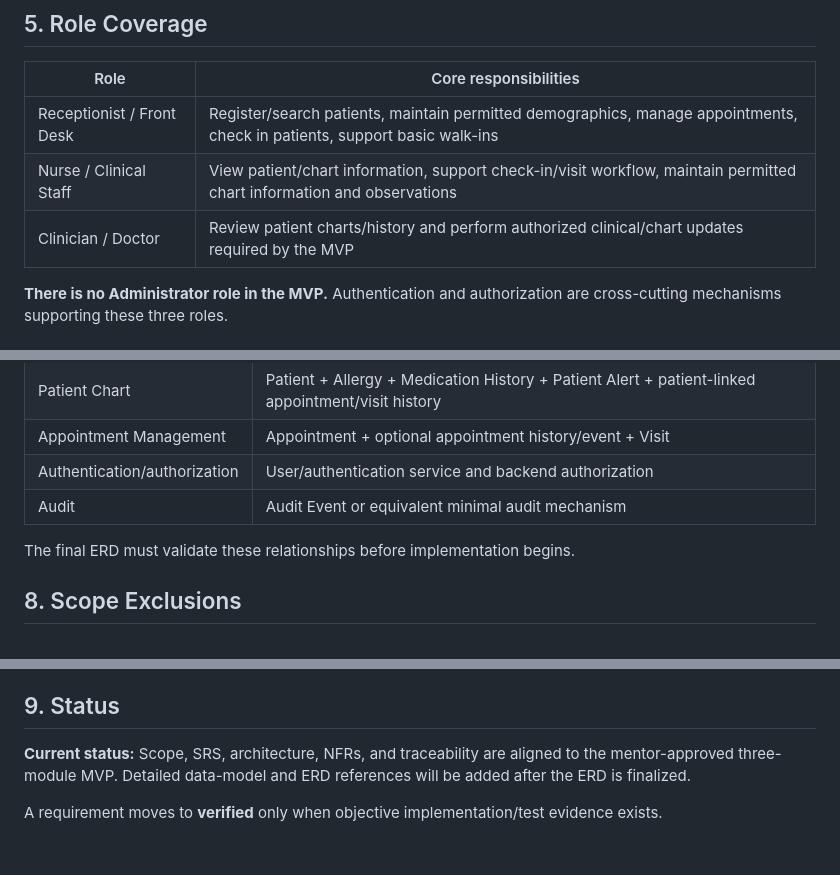
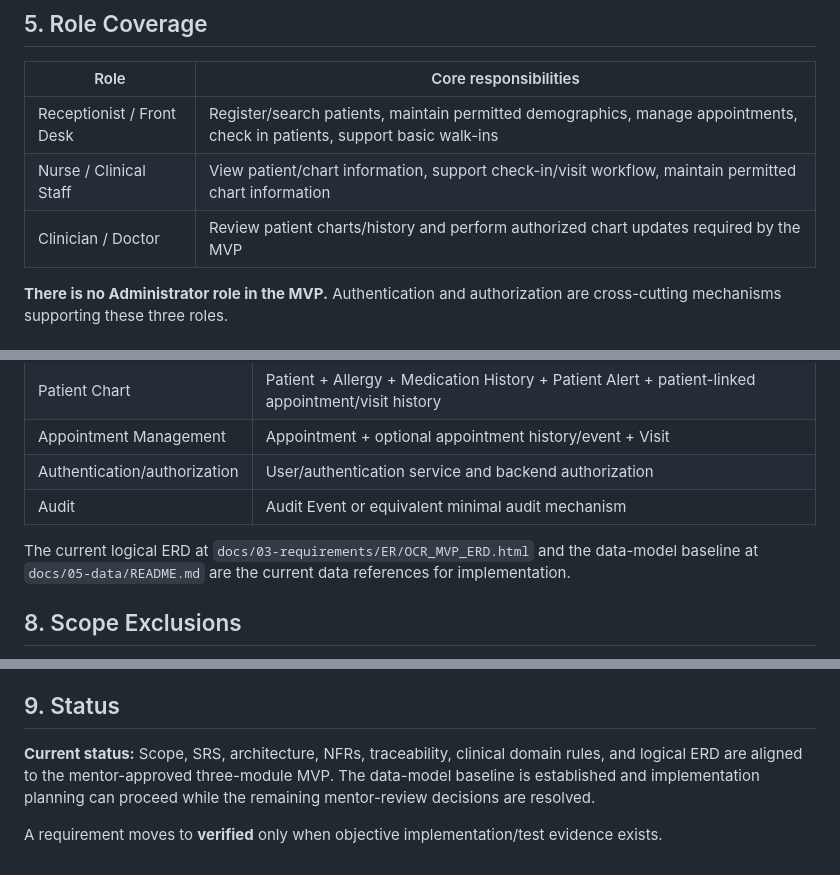
Before and after one commit to elan-thinks/open-clinical-record, a Markdown page: docs/03-requirements/traceability-matrix.md, 3 parts joined by grey strips. GitHub-like rendering.

Commit message:
docs: close traceability baseline after ERD audit

```diff
--- a/docs/03-requirements/traceability-matrix.md
+++ b/docs/03-requirements/traceability-matrix.md
@@ -81,8 +81,8 @@ These six workflows are the canonical MVP set. Individual CRUD actions are requi
 | Role | Core responsibilities |
 |---|---|
 | Receptionist / Front Desk | Register/search patients, maintain permitted demographics, manage appointments, check in patients, support basic walk-ins |
-| Nurse / Clinical Staff | View patient/chart information, support check-in/visit workflow, maintain permitted chart information and observations |
-| Clinician / Doctor | Review patient charts/history and perform authorized clinical/chart updates required by the MVP |
+| Nurse / Clinical Staff | View patient/chart information, support check-in/visit workflow, maintain permitted chart information |
+| Clinician / Doctor | Review patient charts/history and perform authorized chart updates required by the MVP |
 
 **There is no Administrator role in the MVP.** Authentication and authorization are cross-cutting mechanisms supporting these three roles.
 
@@ -111,7 +111,7 @@ International interoperability/FHIR is intentionally not included in the MVP NFR
 | Authentication/authorization | User/authentication service and backend authorization |
 | Audit | Audit Event or equivalent minimal audit mechanism |
 
-The final ERD must validate these relationships before implementation begins.
+The current logical ERD at `docs/03-requirements/ER/OCR_MVP_ERD.html` and the data-model baseline at `docs/05-data/README.md` are the current data references for implementation.
 
 ## 8. Scope Exclusions
 
@@ -133,6 +133,6 @@ They may remain in research documents as future/domain context, but they must no
 
 ## 9. Status
 
-**Current status:** Scope, SRS, architecture, NFRs, and traceability are aligned to the mentor-approved three-module MVP. Detailed data-model and ERD references will be added after the ERD is finalized.
+**Current status:** Scope, SRS, architecture, NFRs, traceability, clinical domain rules, and logical ERD are aligned to the mentor-approved three-module MVP. The data-model baseline is established and implementation planning can proceed while the remaining mentor-review decisions are resolved.
 
 A requirement moves to **verified** only when objective implementation/test evidence exists.
```
